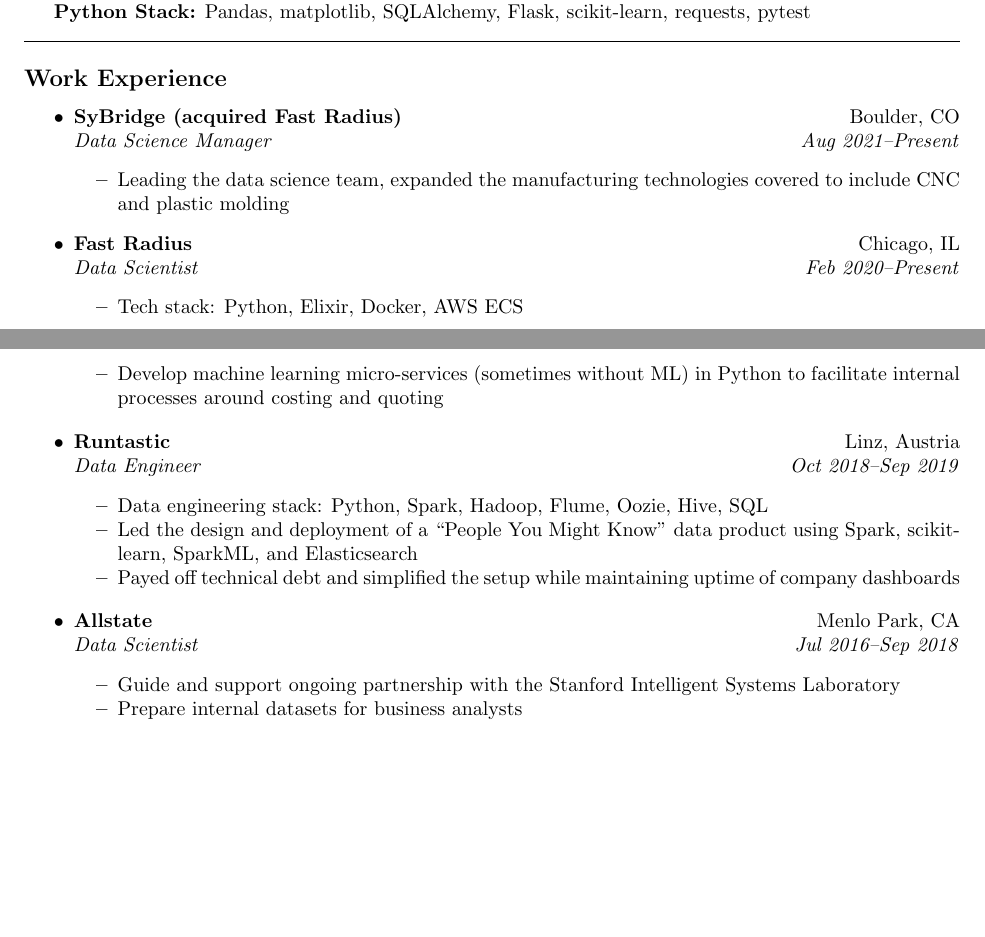
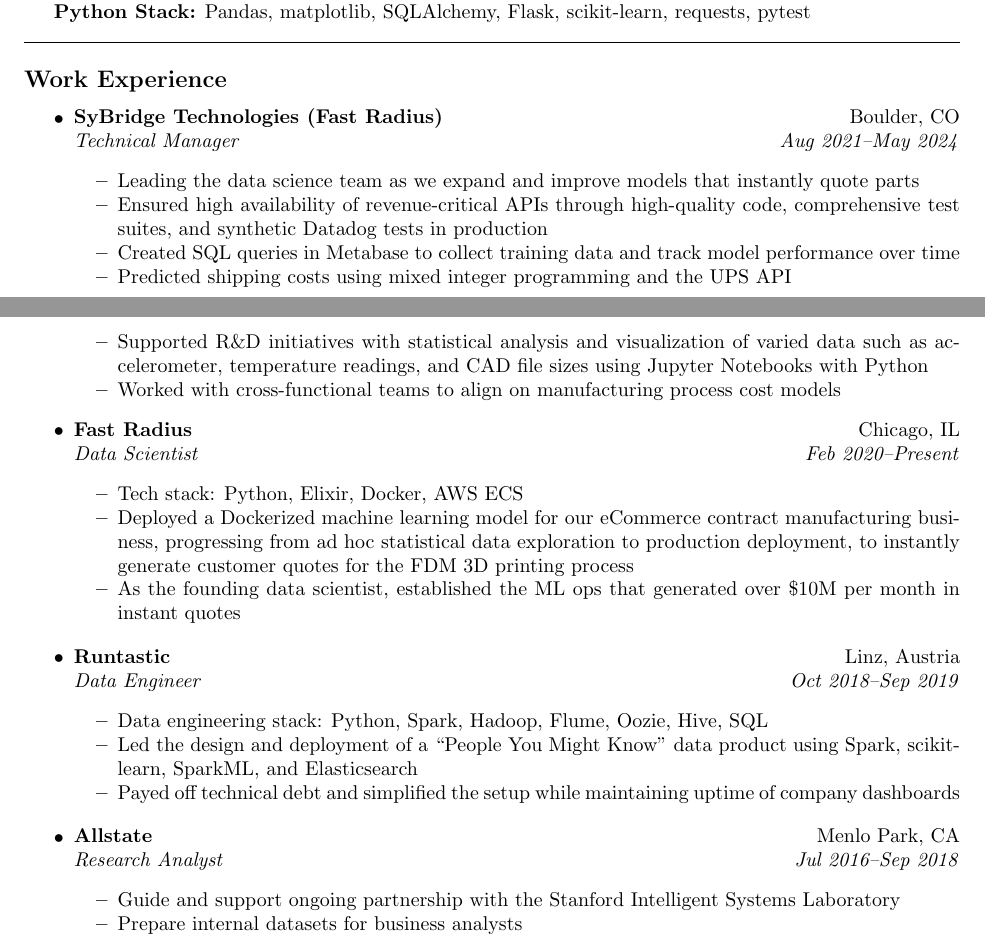
Before and after one commit to roryhr/resume, a LaTeX CV (rhartong_redden_cv.tex): two parts of pages 1 and 2 of 3 before the commit and two parts of pages 1 and 2 of 4 after it, joined at a grey line, cut so that both start at the same text, the shorter picture padded with empty space. Compiled offline with pdfLaTeX.

Commit message:
CV refresh and google manger

```diff
--- a/rhartong_redden_cv.tex
+++ b/rhartong_redden_cv.tex
@@ -80,18 +80,25 @@
 \hrule
 \subsection*{Work Experience}
 \begin{itemize}
-	\jobitem{SyBridge (acquired Fast Radius)}{Boulder, CO}
-		     {Data Science Manager}{Aug 2021--Present}
+	\jobitem{SyBridge Technologies (Fast Radius)}{Boulder, CO}
+		     {Technical Manager}{Aug 2021--May 2024}
 	\begin{itemize*}
-		\item Leading the data science team, expanded the manufacturing technologies covered to include CNC and plastic molding
+		\item Leading the data science team as we expand and improve models that instantly quote parts
+%		\item Mentored and coached junior data scientists, elevating the team's analytical capabilities and fostering a culture of continuous learning and improvement
+       		\item Ensured high availability of revenue-critical APIs through high-quality code, comprehensive test suites, and synthetic Datadog tests in production
+	       	\item Created SQL queries in Metabase to collect training data and track model performance over time
+%		\item Trained and deployed a random forest regression model of CNC cycle time for CNC instant quoting, providing the majority of the revenue of our site
+		\item Predicted shipping costs using mixed integer programming and the UPS API
+		\item Supported R\&D initiatives with statistical analysis and visualization of varied data such as accelerometer, temperature readings, and CAD file sizes using Jupyter Notebooks with Python
+		\item Worked with cross-functional teams to align on manufacturing process cost models
 	\end{itemize*}
 
 	\jobitem{Fast Radius}{Chicago, IL}
 		     {Data Scientist}{Feb 2020--Present}
 	\begin{itemize*}
 		\item Tech stack: Python, Elixir, Docker, AWS ECS
-
-		\item Develop machine learning micro-services (sometimes without ML) in Python to facilitate internal processes around costing and quoting
+		\item Deployed a Dockerized machine learning model for our eCommerce contract manufacturing business, progressing from ad hoc statistical data exploration to production deployment, to instantly generate customer quotes for the FDM 3D printing process
+		\item As the founding data scientist, established the ML ops that generated over \$10M per month in instant quotes
 
 	\end{itemize*}
 \end{itemize}
@@ -110,7 +117,7 @@
 
 \begin{itemize}
 	\jobitem{Allstate}			{Menlo Park, CA}
-		    {Data Scientist}		{Jul 2016--Sep 2018}
+		    {Research Analyst}	{Jul 2016--Sep 2018}
 	\begin{itemize*}
 		\item Guide and support ongoing partnership with the Stanford Intelligent Systems Laboratory
 		\item Prepare internal datasets for business analysts
```
Also changed, not shown: rhartong_redden_resume.tex (+7 -8 lines), rhartong_redden_cv.pdf, rhartong_redden_resume.pdf, rhartong_redden_cv.tex (2 more changed lines).
